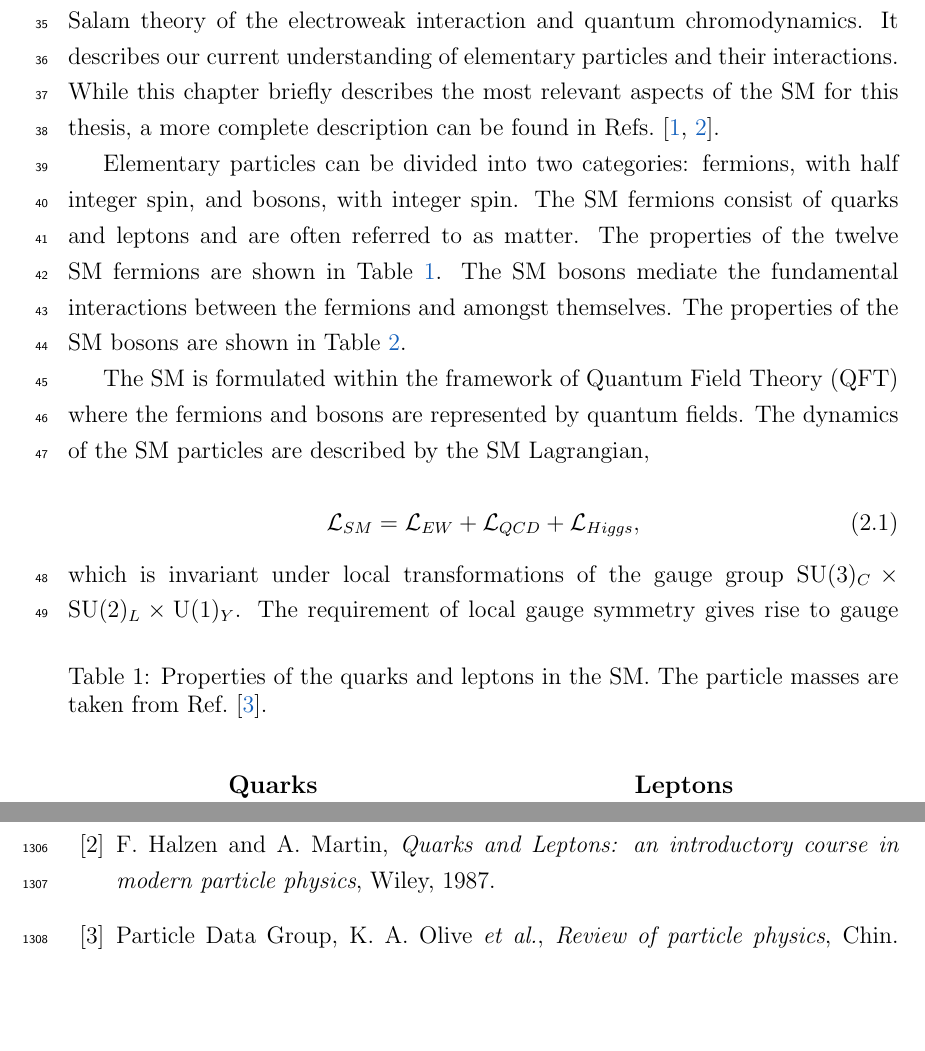
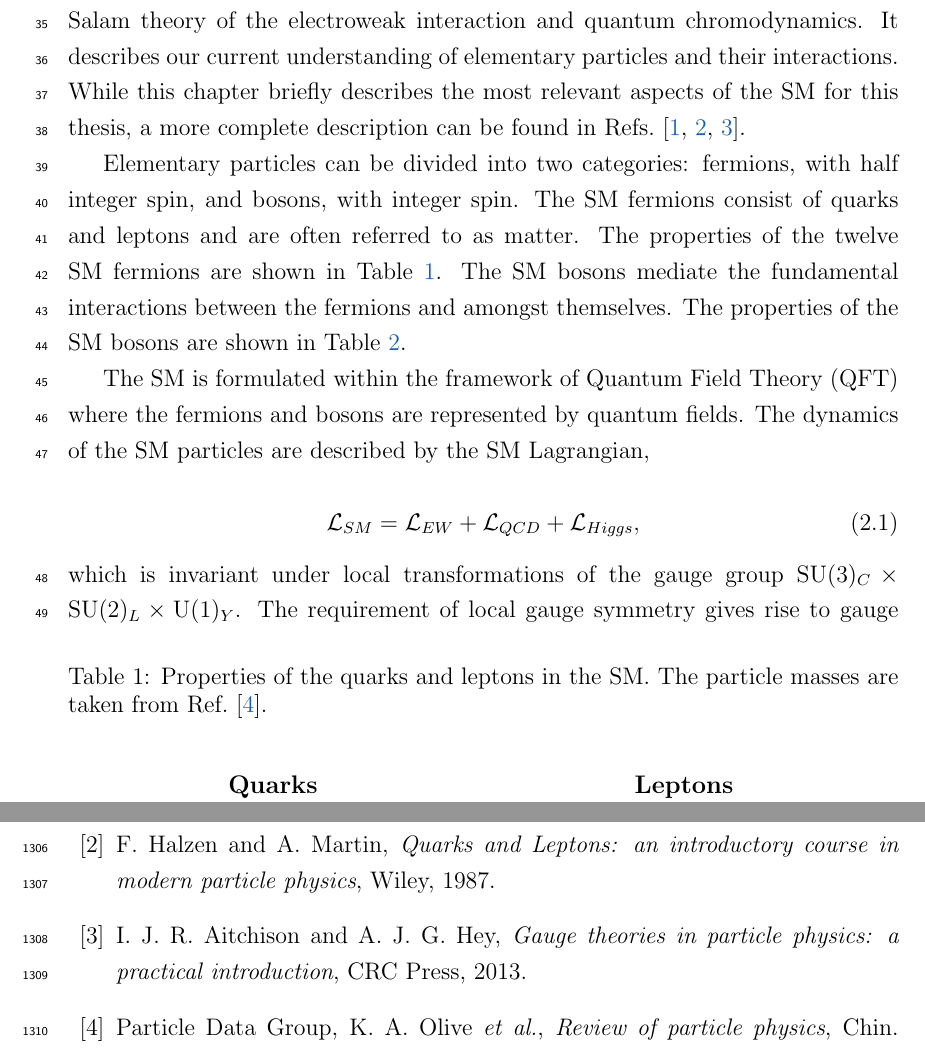
Before and after one commit to espenbowen/phd-thesis, a LaTeX thesis (thesis.tex, which reads chapters/theory.tex, thesis.bib): two parts of pages 9 and 97 of 104, joined at a grey line, cut so that both start at the same text, the shorter picture padded with empty space. Compiled offline with pdfLaTeX.

Commit message:
adding extra theory reference

```diff
--- a/chapters/theory.tex
+++ b/chapters/theory.tex
@@ -6,7 +6,7 @@
 \subsection{The Standard Model of particle physics}
 \label{sec:theory:overview}
 
-The Standard Model (SM) of particle physics incorporates the Glashow-Weinberg-Salam theory of the electroweak interaction and quantum chromodynamics. It describes our current understanding of elementary particles and their interactions. While this chapter briefly describes the most relevant aspects of the SM for this thesis, a more complete description can be found in Refs.~\cite{griffiths,halzen}.
+The Standard Model (SM) of particle physics incorporates the Glashow-Weinberg-Salam theory of the electroweak interaction and quantum chromodynamics. It describes our current understanding of elementary particles and their interactions. While this chapter briefly describes the most relevant aspects of the SM for this thesis, a more complete description can be found in Refs.~\cite{griffiths,halzen,aitchison}.
 
 Elementary particles can be divided into two categories: fermions, with half integer spin, and bosons, with integer spin. The SM fermions consist of quarks and leptons and are often referred to as matter. The properties of the twelve SM fermions are shown in Table~\ref{tab:fermions}. The SM bosons mediate the fundamental interactions between the fermions and amongst themselves. The properties of the SM bosons are shown in Table~\ref{tab:bosons}.
 
--- a/thesis.bib
+++ b/thesis.bib
@@ -10,7 +10,15 @@
    author = "Halzen, F and Martin, A",
    title= "Quarks and Leptons: an introductory course in modern particle physics",
    publisher = "Wiley",
-   year =1987
+   year = "1987"
+}
+
+@book{aitchison,
+      author        = "Aitchison, Ian J R and Hey, Anthony J G",
+      title         = "{Gauge theories in particle physics: a practical
+                       introduction}",
+      publisher     = "CRC Press",
+      year          = "2013",
 }
 
 @article{pdg,
```
Also changed, not shown: thesis.bib (2 more changed lines).
